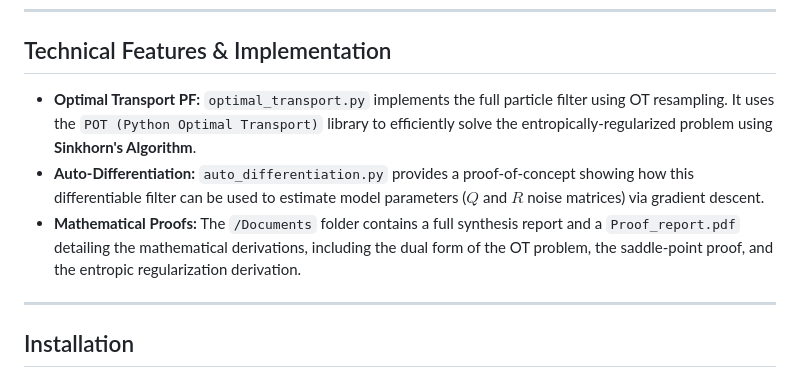
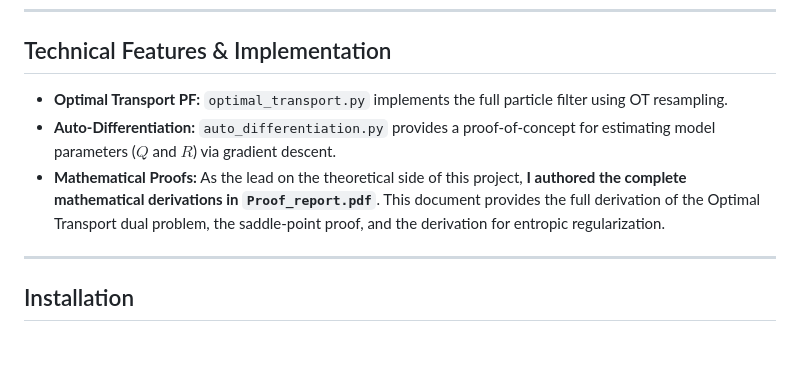
Before and after one commit to Pchambet/Particle-Filter-Optimal-Transport, a Markdown page: README.md, the part around the change. Drawn GitHub-style; blank space fills up the shorter version.

```diff
--- a/README.md
+++ b/README.md
@@ -46,9 +46,9 @@ This is the key result. The CMSE (a measure of total error) of our OT-PF (black
 
 ## Technical Features & Implementation
 
-* **Optimal Transport PF:** `optimal_transport.py` implements the full particle filter using OT resampling. It uses the `POT (Python Optimal Transport)` library to efficiently solve the entropically-regularized problem using **Sinkhorn's Algorithm**.
-* **Auto-Differentiation:** `auto_differentiation.py` provides a proof-of-concept showing how this differentiable filter can be used to estimate model parameters ($Q$ and $R$ noise matrices) via gradient descent.
-* **Mathematical Proofs:** The `/Documents` folder contains a full synthesis report and a `Proof_report.pdf` detailing the mathematical derivations, including the dual form of the OT problem, the saddle-point proof, and the entropic regularization derivation.
+* **Optimal Transport PF:** `optimal_transport.py` implements the full particle filter using OT resampling.
+* **Auto-Differentiation:** `auto_differentiation.py` provides a proof-of-concept for estimating model parameters ($Q$ and $R$) via gradient descent.
+* **Mathematical Proofs:** As the lead on the theoretical side of this project, **I authored the complete mathematical derivations in `Proof_report.pdf`**. This document provides the full derivation of the Optimal Transport dual problem, the saddle-point proof, and the derivation for entropic regularization.
 
 ---
 
```
